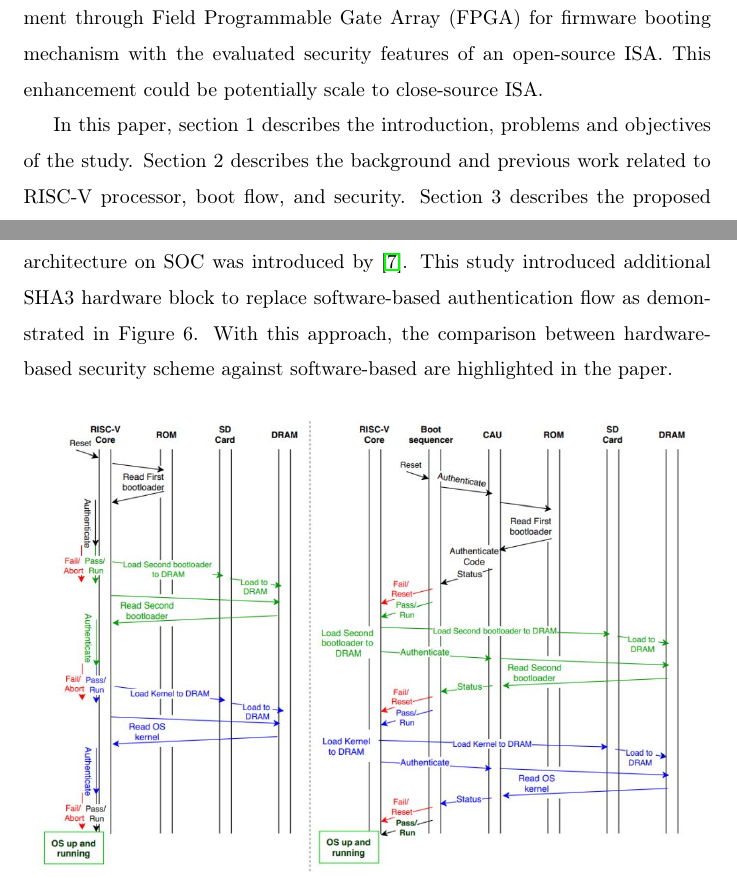
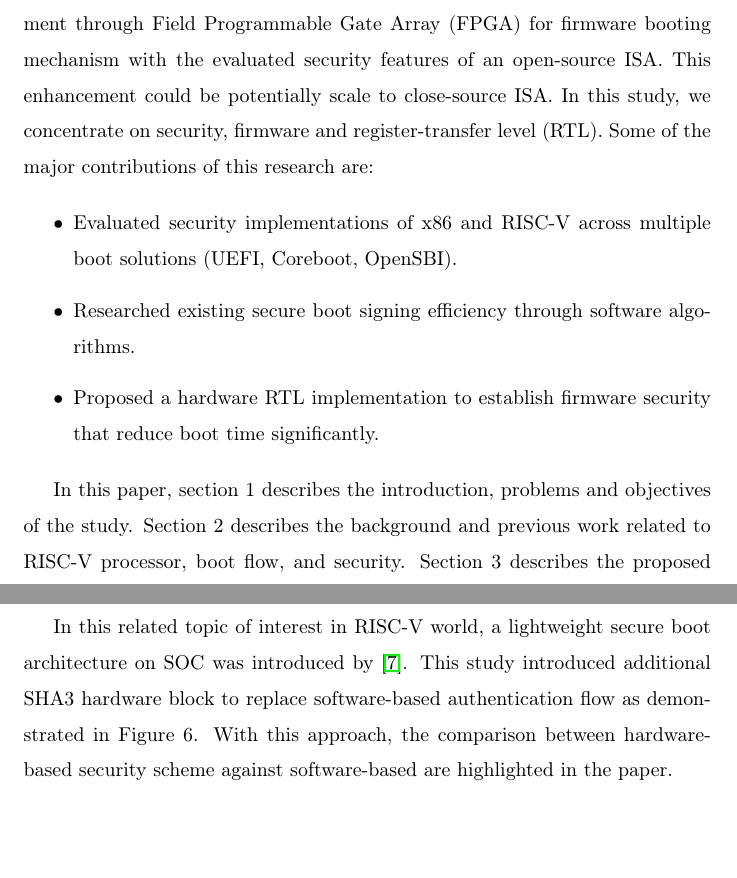
Before and after one commit to joshloo/latex, a LaTeX paper (AeuJournal/elsarticle-template.tex): two parts of pages 3 and 8 of 27, joined at a grey line, cut so that both start at the same text. Compiled offline with pdfLaTeX.

Commit message:
Add contribution description in introduction

```diff
--- a/AeuJournal/elsarticle-template.tex
+++ b/AeuJournal/elsarticle-template.tex
@@ -105,7 +105,14 @@ The key objective identified for this research is to
 evaluate the secure firmware feature, measure it against boot performance, and propose
 security enhancement through Field Programmable Gate Array (FPGA) for firmware booting
 mechanism with the evaluated security features of an open-source ISA. This enhancement
-could be potentially scale to close-source ISA.
+could be potentially scale to close-source ISA. In this study, we concentrate on security, firmware and
+register-transfer level (RTL). Some of the major contributions of this research are:
+
+ \begin{itemize}
+  \item Evaluated security implementations of x86 and RISC-V across multiple boot solutions (UEFI, Coreboot, OpenSBI).
+  \item Researched existing secure boot signing efficiency through software algorithms.
+  \item Proposed a hardware RTL implementation to establish firmware security that reduce boot time significantly.
+\end{itemize}
 
 In this paper, section 1 describes the introduction, problems and objectives of the study.
 Section 2 describes the background and previous work related to RISC-V processor, boot flow, and
```
Also changed, not shown: AeuJournal/elsarticle-template.pdf, 1 other file.
